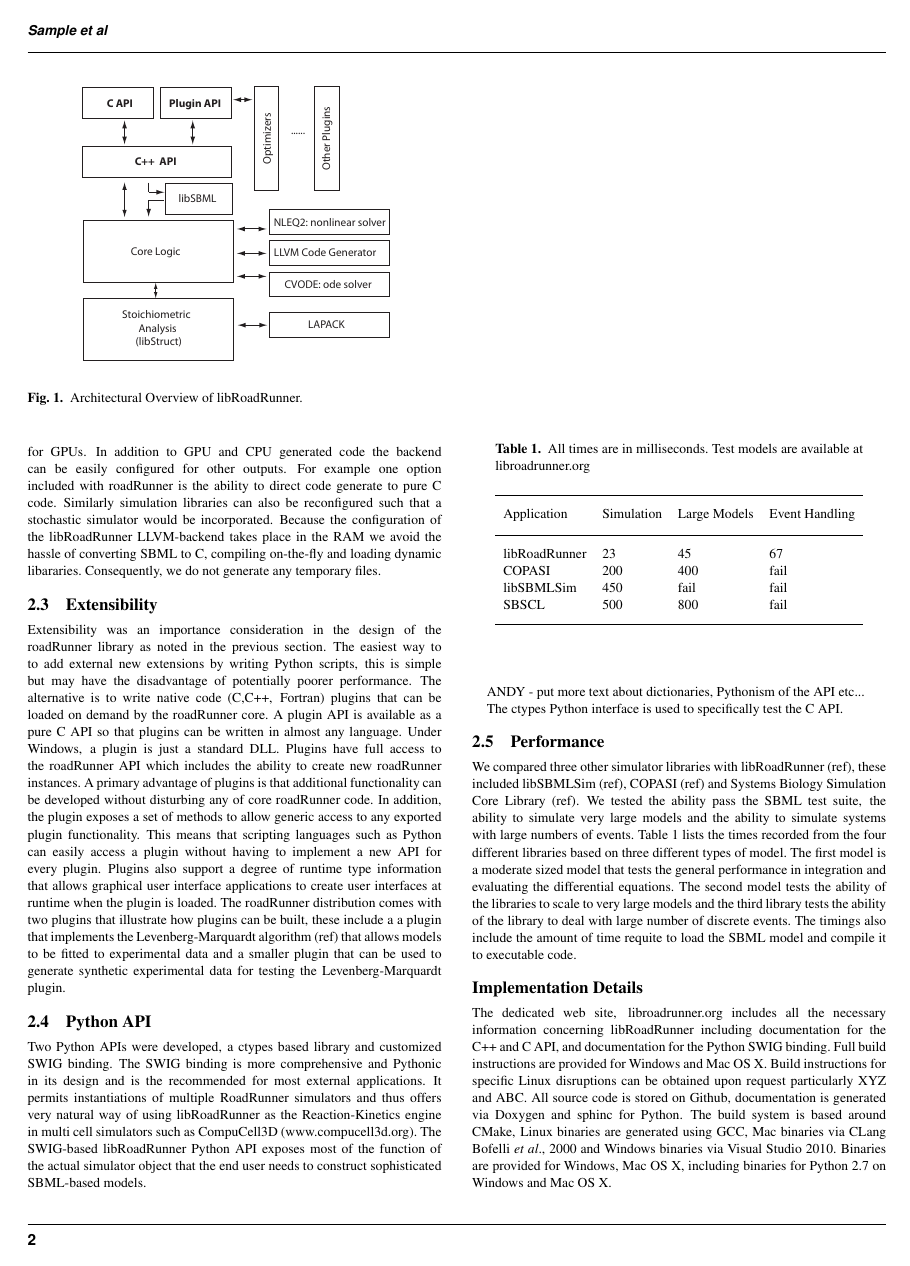
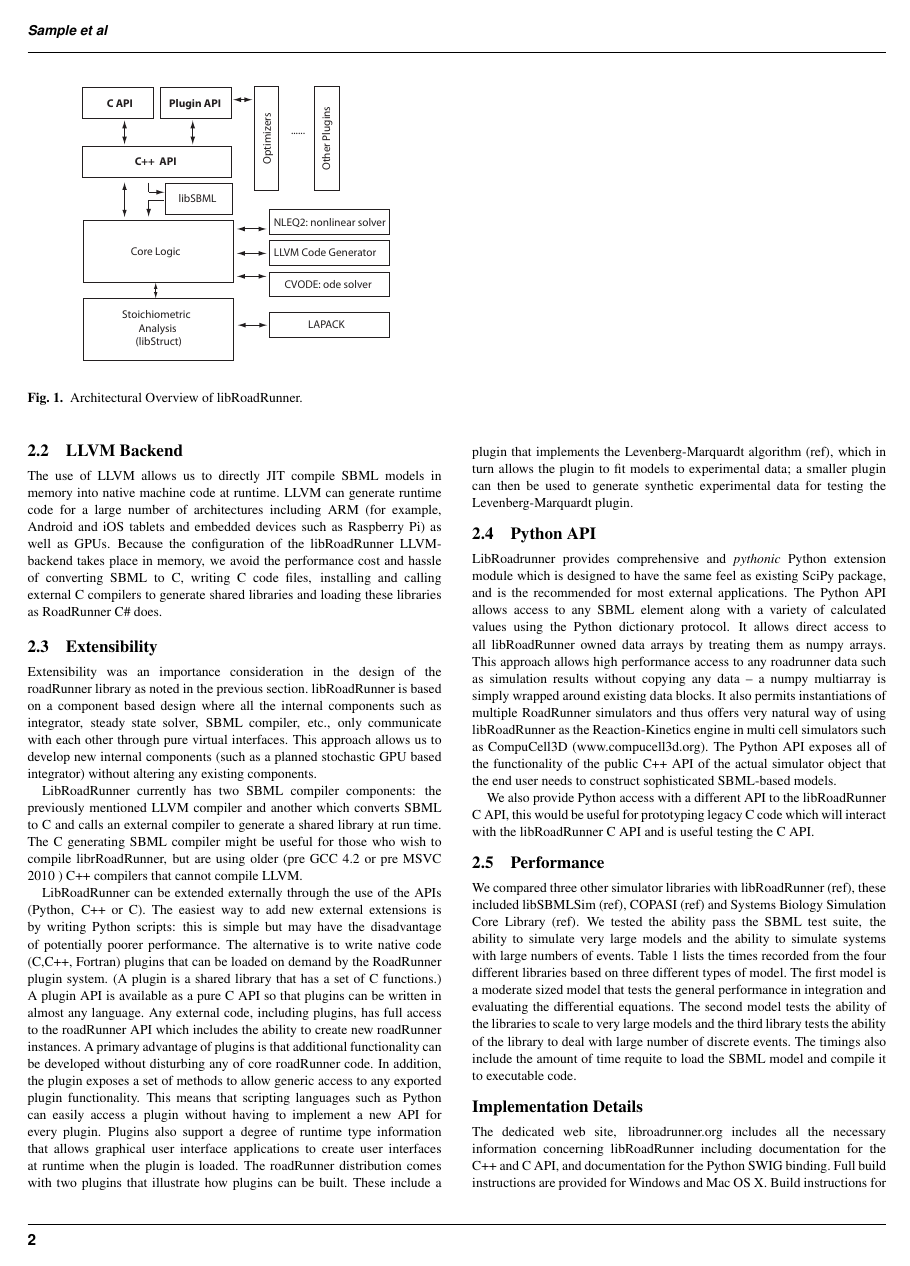
Before and after one commit to hsauro/RoadRunnerBioinformaticsPaper, a LaTeX paper (libRoadRunnerPaper.tex): page 2 of 3. Compiled offline with pdfLaTeX.

Commit message:
edited paper, expanded sections and corrected grammar

```diff
--- a/libRoadRunnerPaper.tex
+++ b/libRoadRunnerPaper.tex
@@ -54,20 +56,22 @@
 
 \subsection{LLVM Backend}
 
-LLVM is a technology that allows dynamic compilation of code at runtime. This allows us to cast SBML models directly into native machine code at runtime. LLVM can generate runtime code for a large number of architectures, including on ARM (for example the  Raspberry Pi) but also for GPUs. In addition to GPU and CPU generated code the backend can be easily configured for other outputs. For example one option included with roadRunner is the ability to direct code generate to pure C code. Similarly simulation libraries can also be reconfigured such that a stochastic simulator would be incorporated. Because the configuration of the libRoadRunner LLVM-backend takes place in the RAM we avoid  the hassle of converting SBML to C, compiling on-the-fly and loading dynamic libararies. Consequently, we do not generate any temporary files.
+The use of LLVM allows us to directly JIT compile SBML models in memory into native machine code at runtime. LLVM can generate runtime code for a large number of architectures including ARM (for example, Android and iOS tablets and embedded devices such as Raspberry Pi) as well as GPUs. Because the configuration of the libRoadRunner LLVM-backend takes place in memory, we avoid the performance cost and hassle of converting SBML to C, writing C code files, installing and calling external C compilers to generate shared libraries and loading these libraries as RoadRunner C\# does.
 
 \subsection{Extensibility}
 
-Extensibility was an importance consideration in the design of the roadRunner library as noted in the previous section. The easiest way to to add external new extensions by writing Python scripts, this is simple but may have the disadvantage of potentially poorer performance. The alternative is to write native code (C,C++, Fortran) plugins that can be loaded on demand by the roadRunner core. A plugin API is available as a pure C API so that plugins can be written in almost any language. Under Windows, a plugin is just a standard DLL. Plugins have full access to the roadRunner API which includes the ability to create new roadRunner instances. A primary advantage of plugins is that additional functionality can be developed without disturbing any of core roadRunner code. In addition, the plugin exposes a set of methods to allow generic access to any exported plugin functionality. This means that scripting languages such as Python can easily access a plugin without having to implement a new API for every plugin. Plugins also support a degree of runtime type information that allows graphical user interface applications to create user interfaces at runtime when the plugin is loaded. The roadRunner distribution comes with two plugins that illustrate how plugins can be built, these include a a plugin that implements the Levenberg-Marquardt algorithm (ref) that allows models to be fitted to experimental data and a smaller plugin that can be used to generate synthetic experimental data for testing the Levenberg-Marquardt plugin.
+Extensibility was an importance consideration in the design of the roadRunner library as noted in the previous section. libRoadRunner is based on a component based design where all the internal components such as integrator, steady state solver, SBML compiler, etc., only communicate with each other through pure virtual interfaces. This approach allows us to develop new internal components (such as a planned stochastic GPU based integrator) without altering any existing components.
+
+LibRoadRunner currently has two SBML compiler components: the previously mentioned LLVM compiler and another which converts SBML to C and calls an external compiler to generate a shared library at run time. The C generating SBML compiler might be useful for those who wish to compile librRoadRunner, but are using older (pre GCC 4.2 or pre MSVC 2010 ) C++ compilers that cannot compile LLVM.
+
+LibRoadRunner can be extended externally through the use of the APIs (Python, C++ or C).  The easiest way to add new external extensions is by writing Python scripts: this is simple but may have the disadvantage of potentially poorer performance. The alternative is to write native code (C,C++, Fortran) plugins that can be loaded on demand by the RoadRunner plugin system.  (A plugin is a shared library that has a set of C functions.) A plugin API is available as a pure C API so that plugins can be written in almost any language.  Any external code, including plugins, has full access to the roadRunner API which includes the ability to create new roadRunner instances. A primary advantage of plugins is that additional functionality can be developed without disturbing any of core roadRunner code. In addition, the plugin exposes a set of methods to allow generic access to any exported plugin functionality. This means that scripting languages such as Python can easily access a plugin without having to implement a new API for every plugin. Plugins also support a degree of runtime type information that allows graphical user interface applications to create user interfaces at runtime when the plugin is loaded. The roadRunner distribution comes with two plugins that illustrate how plugins can be built. These include a plugin that implements the Levenberg-Marquardt algorithm (ref), which in turn allows the plugin to fit models to experimental data; a smaller plugin can then be used to generate synthetic experimental data for testing the Levenberg-Marquardt plugin.
 
 
 \subsection{Python API}
 
-Two Python APIs were developed, a ctypes based library and customized SWIG binding. The SWIG binding is more comprehensive and Pythonic in its design and is the recommended for most external applications. It permits instantiations of multiple RoadRunner simulators and thus offers very natural way of using libRoadRunner as the Reaction-Kinetics engine in multi cell simulators such as CompuCell3D (www.compucell3d.org). The SWIG-based libRoadRunner Python API exposes most of the function of the actual simulator object that the end user needs to construct sophisticated SBML-based models.
+LibRoadrunner provides comprehensive and \emph{pythonic} Python extension module which is designed to have the same feel as existing SciPy package, and is the recommended for most external applications. The Python API allows access to any SBML element along with a variety of calculated values using the Python dictionary protocol. It allows direct access to all libRoadRunner owned data arrays by treating them as numpy arrays. This approach allows high performance access to any roadrunner data such as simulation results without copying any data -- a numpy multiarray is simply wrapped around existing data blocks. It also permits instantiations of multiple RoadRunner simulators and thus offers very natural way of using libRoadRunner as the Reaction-Kinetics engine in multi cell simulators such as CompuCell3D (www.compucell3d.org). The Python API exposes all of the functionality of the public C++ API of the actual simulator object that the end user needs to construct sophisticated SBML-based models.
 
-ANDY - put more text about dictionaries, Pythonism of the API etc...
-
-The ctypes Python interface is used to specifically test the C API.
+We also provide Python access with a different API to the libRoadRunner C API, this would be useful for prototyping legacy C code which will interact with the libRoadRunner C API and is useful testing the C API.
 
 \subsection{Performance}
 
```
Also changed, not shown: libRoadRunnerPaper.pdf, libRoadRunnerPaper.tex (14 more changed lines), 2 other files.
